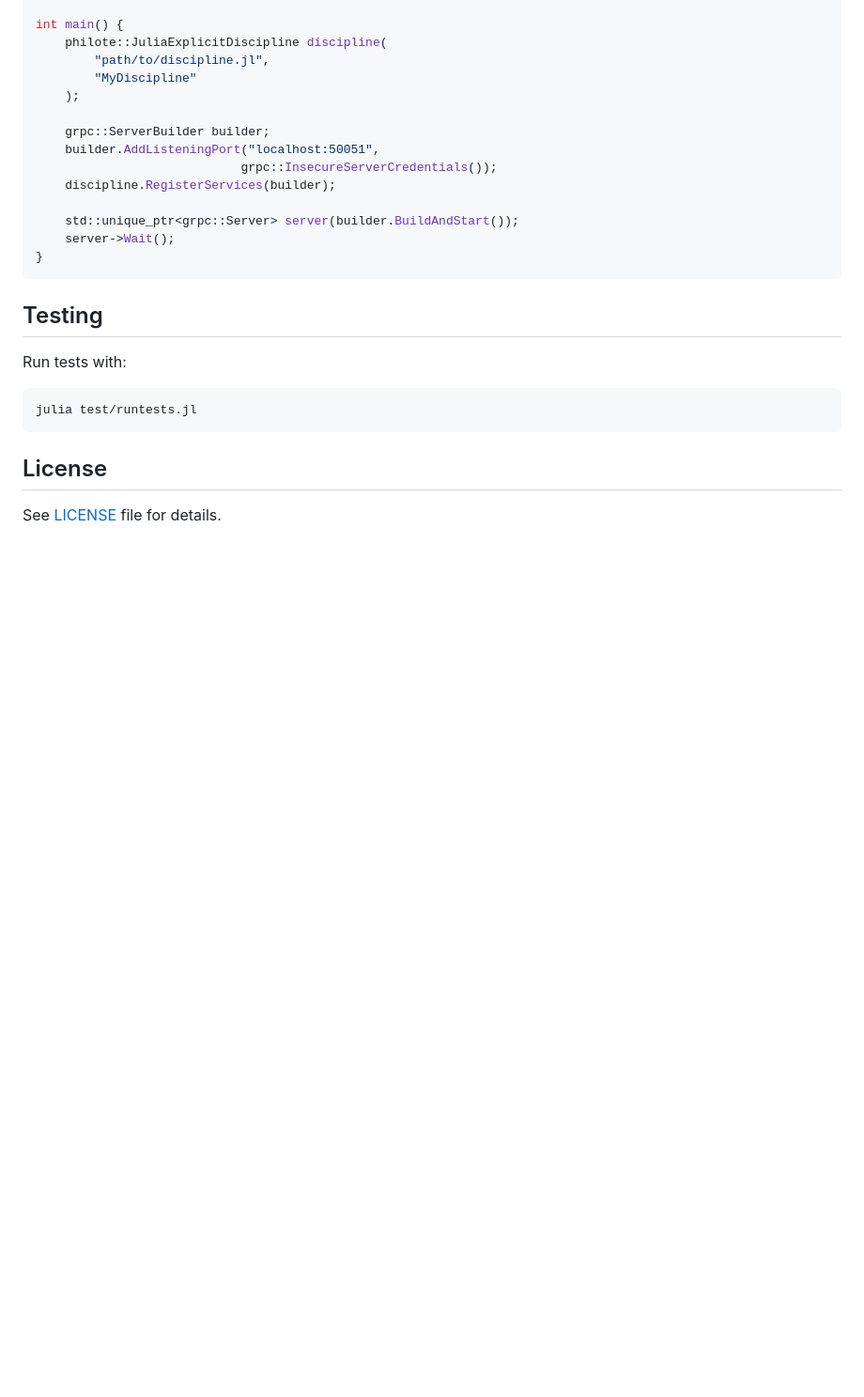
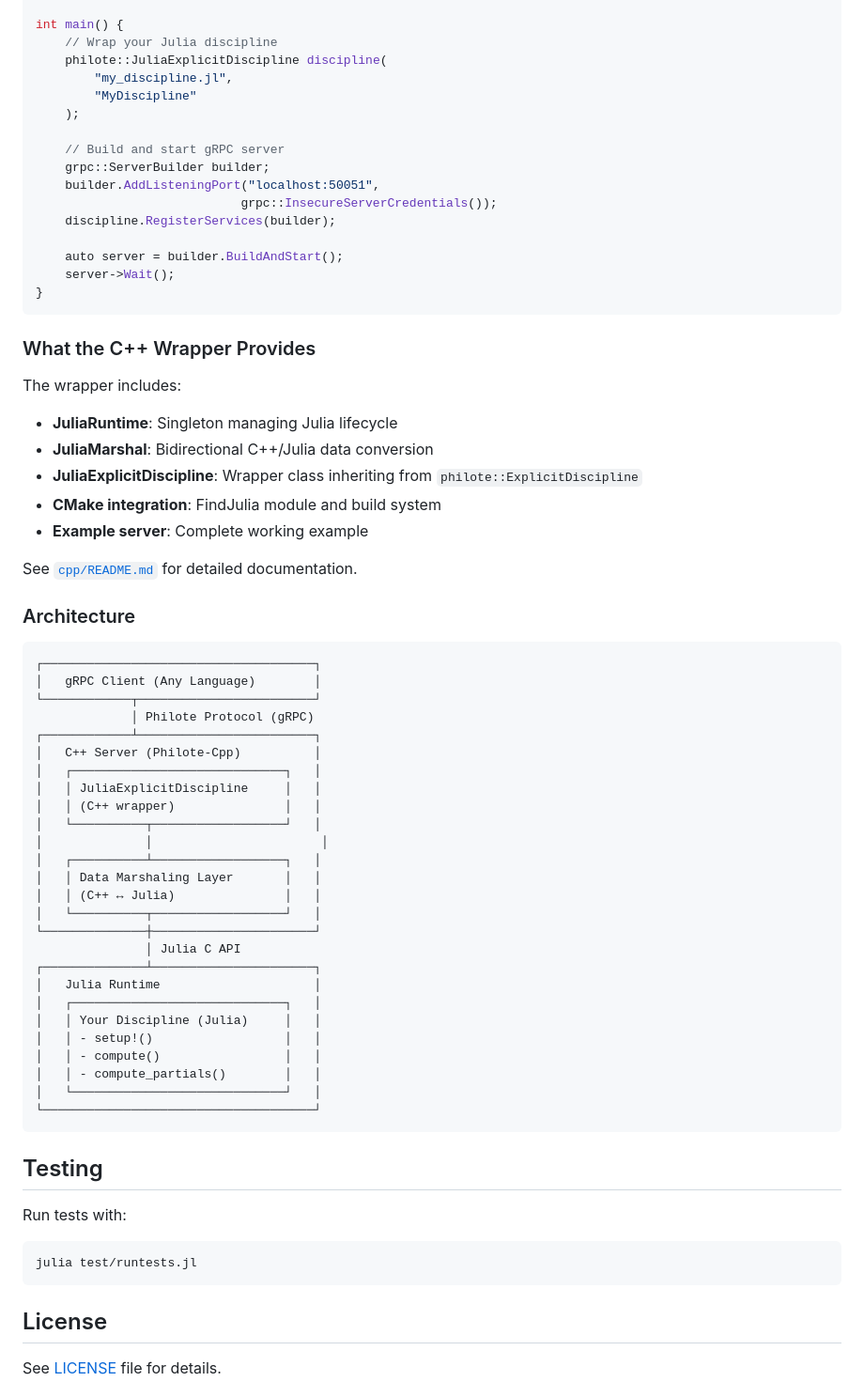
Before and after one commit to MDO-Standards/Philote.jl, a Markdown page: README.md, the part around one of its changes. Shown at 94% size. Drawn GitHub-style; blank space fills up the shorter version.

````diff
--- a/README.md
+++ b/README.md
@@ -201,18 +219,62 @@ To use Julia disciplines with Philote-Cpp servers:
 
 int main() {
+    // Wrap your Julia discipline
     philote::JuliaExplicitDiscipline discipline(
-        "path/to/discipline.jl",
+        "my_discipline.jl",
         "MyDiscipline"
     );
 
+    // Build and start gRPC server
     grpc::ServerBuilder builder;
     builder.AddListeningPort("localhost:50051",
                             grpc::InsecureServerCredentials());
     discipline.RegisterServices(builder);
 
-    std::unique_ptr<grpc::Server> server(builder.BuildAndStart());
+    auto server = builder.BuildAndStart();
     server->Wait();
 }
+```
+
+### What the C++ Wrapper Provides
+
+The wrapper includes:
+- **JuliaRuntime**: Singleton managing Julia lifecycle
+- **JuliaMarshal**: Bidirectional C++/Julia data conversion
+- **JuliaExplicitDiscipline**: Wrapper class inheriting from `philote::ExplicitDiscipline`
+- **CMake integration**: FindJulia module and build system
+- **Example server**: Complete working example
+
+See [`cpp/README.md`](cpp/README.md) for detailed documentation.
+
+### Architecture
+
+```
+┌─────────────────────────────────────┐
+│   gRPC Client (Any Language)        │
+└────────────┬────────────────────────┘
+             │ Philote Protocol (gRPC)
+┌────────────┴────────────────────────┐
+│   C++ Server (Philote-Cpp)          │
+│   ┌─────────────────────────────┐   │
+│   │ JuliaExplicitDiscipline     │   │
+│   │ (C++ wrapper)               │   │
+│   └──────────┬──────────────────┘   │
+│              │                       │
+│   ┌──────────┴──────────────────┐   │
+│   │ Data Marshaling Layer       │   │
+│   │ (C++ ↔ Julia)               │   │
+│   └──────────┬──────────────────┘   │
+└──────────────┼──────────────────────┘
+               │ Julia C API
+┌──────────────┴──────────────────────┐
+│   Julia Runtime                     │
+│   ┌─────────────────────────────┐   │
+│   │ Your Discipline (Julia)     │   │
+│   │ - setup!()                  │   │
+│   │ - compute()                 │   │
+│   │ - compute_partials()        │   │
+│   └─────────────────────────────┘   │
+└─────────────────────────────────────┘
 ```
 
 ## Testing
````
Also changed, not shown: other parts of README.md (+23 -5 lines).
